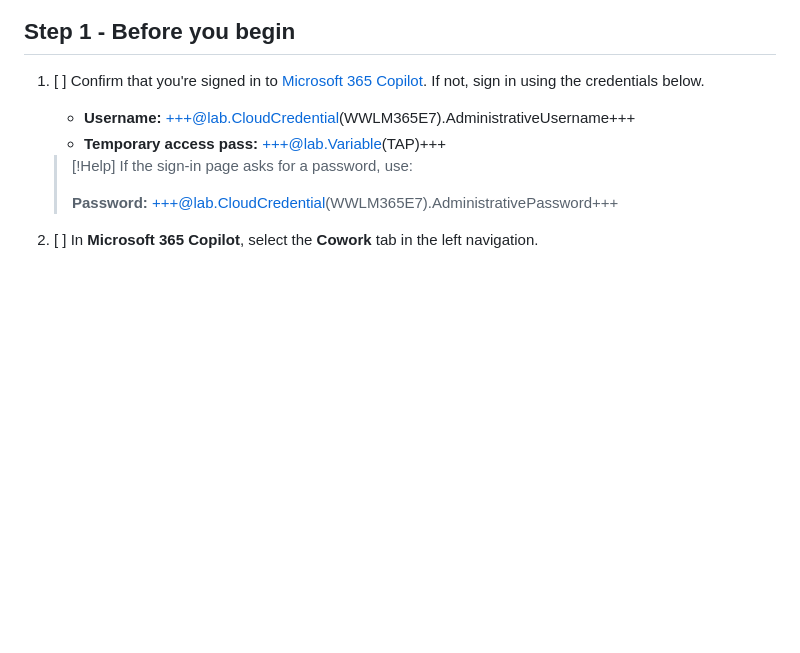
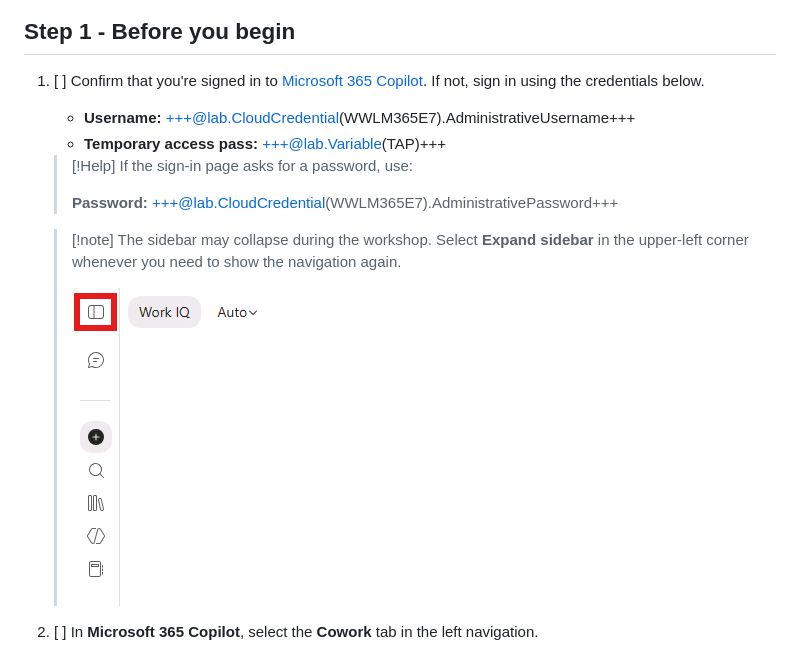
Before and after one commit to microsoft/ignite26-LAB741, a Markdown page: instructions/Exercise01.md, the part around the change. Drawn GitHub-style; pictures changed too: instructions/media/expand-sidebar.png (added); blank space fills up the shorter version.

```diff
--- a/instructions/Exercise01.md
+++ b/instructions/Exercise01.md
@@ -20,6 +20,10 @@ As part of the lab setup process, the **AI Impact Coach** skill should already b
     > [!Help] If the sign-in page asks for a password, use:
     >
     > **Password:** +++@lab.CloudCredential(WWLM365E7).AdministrativePassword+++
+
+    > [!note] The sidebar may collapse during the workshop. Select **Expand sidebar** in the upper-left corner whenever you need to show the navigation again.
+    >
+    >![Microsoft 365 Copilot with the Expand sidebar button highlighted in the upper-left corner.](media/expand-sidebar.png)
 
 1. [ ] In **Microsoft 365 Copilot**, select the **Cowork** tab in the left navigation.
 
```
Also changed, not shown: instructions/Exercise02.md (+15 -0 lines), instructions/media/word-sensitivity-general.png (added), instructions/media/word-share-email.png (added), instructions/media/word-share-menu.png (added).
